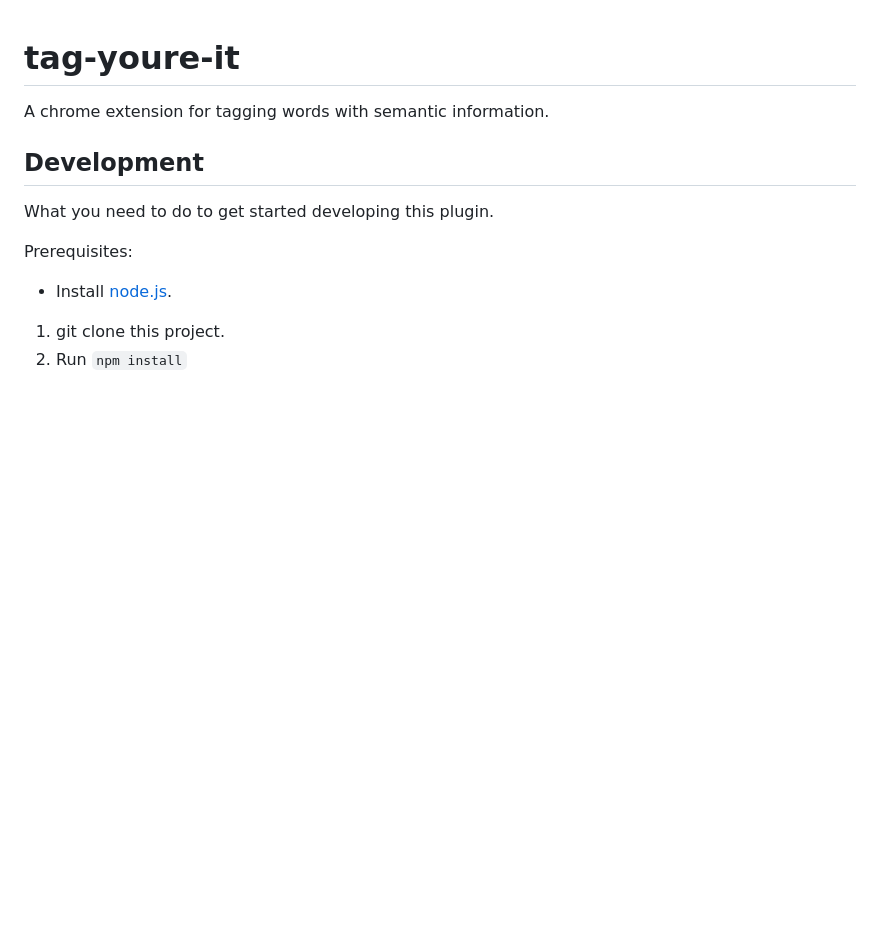
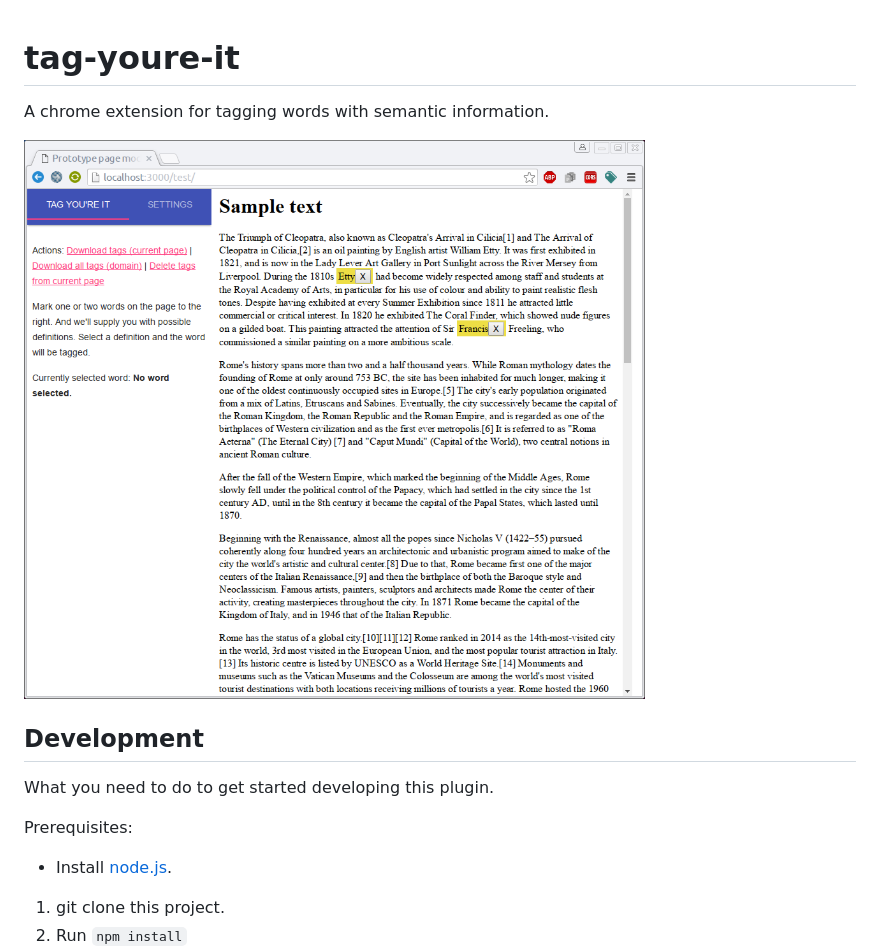
Before and after one commit to nilsnh/tag-youre-it, a Markdown page: README.md, the part around the change. Rendered like a GitHub page; pictures changed too: screenshot.png (added); blank space fills up the shorter version.

Commit message:
Add screenshot to readme

```diff
--- a/README.md
+++ b/README.md
@@ -1,5 +1,7 @@
 # tag-youre-it
 A chrome extension for tagging words with semantic information.
+
+![Sample screenshot of the plugin in action](/screenshot.png?raw=true)
 
 ## Development
 
```
